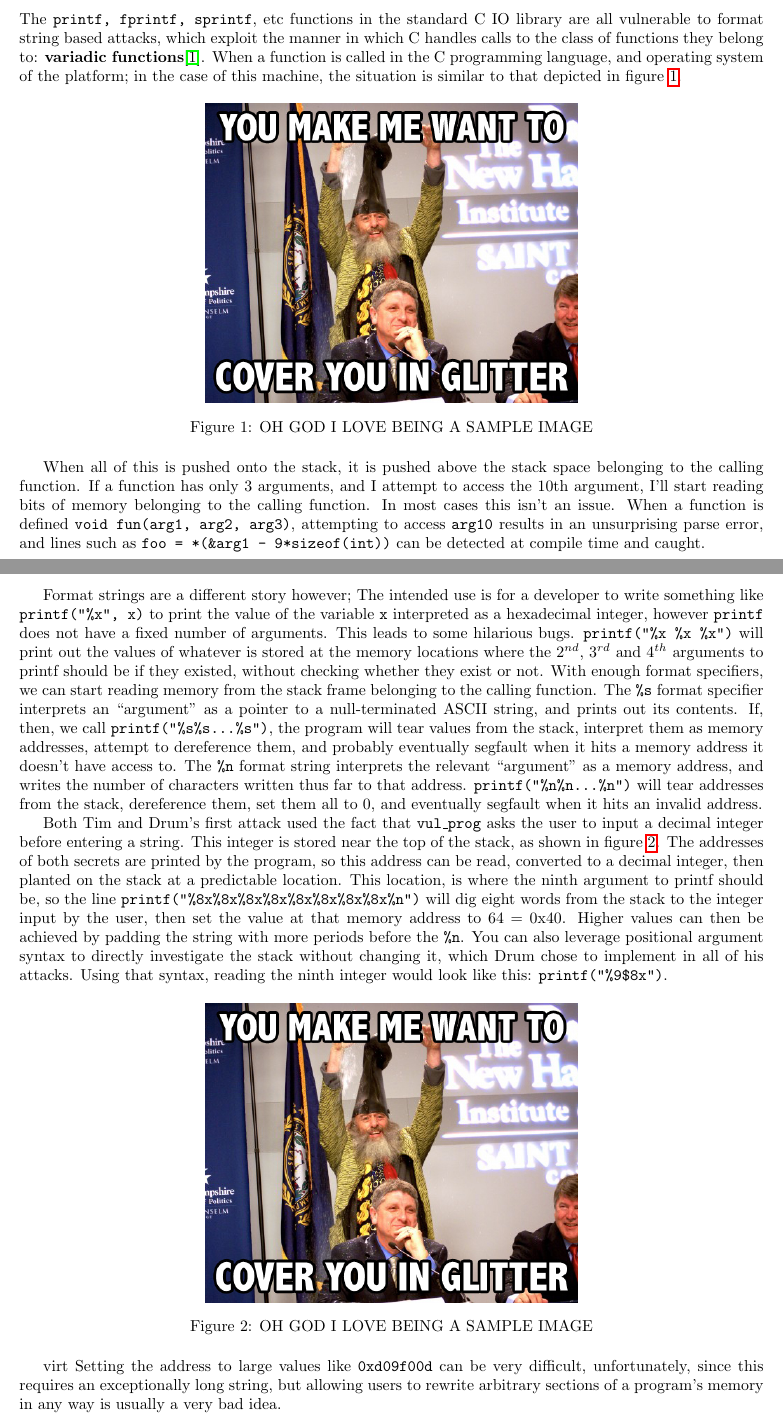
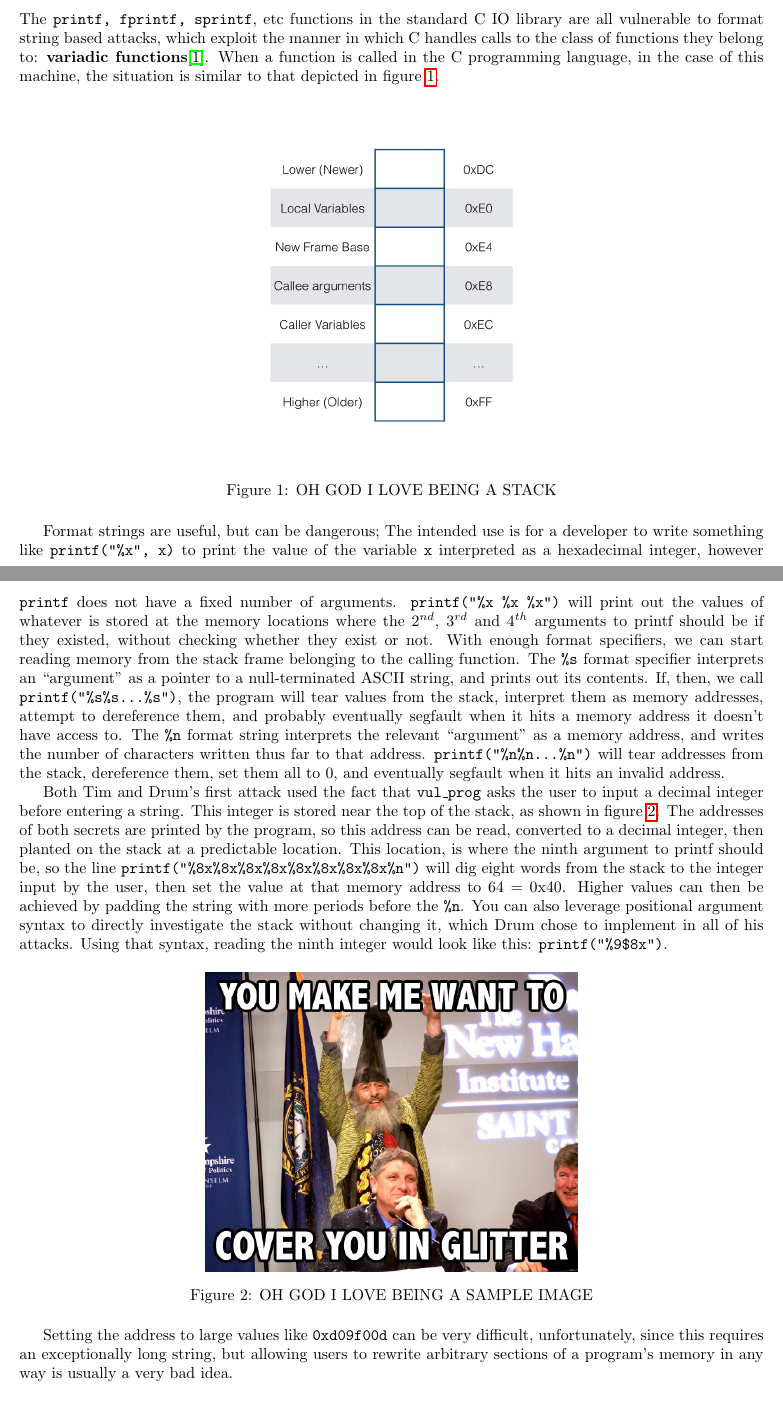
Before and after one commit to Ymbirtt/AppSec1, a LaTeX document (main.tex, which reads solution.tex): two parts of pages 1 and 2 of 4, joined at a grey line, cut so that both start at the same text. Compiled offline with pdfLaTeX.

Commit message:
Adding simplistic stack diagram and tweaking more wording.

```diff
--- a/solution.tex
+++ b/solution.tex
@@ -5,21 +5,14 @@ attacks, which exploit the manner in which C handles calls to the class of funct
 functions}\cite{vfunc}. When a function is called in the C programming language,
 %http://www.csee.umbc.edu/~chang/cs313.s02/stack.shtml - note the difference in stack architectures, our VMs are
 %slightly different from this situation the exact actions are dependent on the specific processor architecture, compiler
-and operating system of the platform; in the case of this machine, the situation is similar to that depicted in figure
-\ref{fig_stack}.
+in the case of this machine, the situation is similar to that depicted in figure \ref{fig_stack}.
 
-\begin{figure}[ht]     \centering     \includegraphics[width = 0.5\textwidth]{./images/placeholder.jpg}     \caption{OH
-GOD I LOVE BEING A SAMPLE IMAGE}     \label{fig_stack} \end{figure}
+\begin{figure}[ht]     \centering     \includegraphics[width = 0.65\textwidth]{./images/stack.jpg}     \caption{OH
+GOD I LOVE BEING A STACK}     \label{fig_stack} \end{figure}
 
-When all of this is pushed onto the stack, it is pushed above the stack space belonging to the calling function. If a
-function has only 3 arguments, and I attempt to access the 10th argument, I'll start reading bits of memory belonging to
-the calling function. In most cases this isn't an issue. When a function is defined {\tt void fun(arg1, arg2, arg3)},
-attempting to access {\tt arg10} results in an unsurprising parse error, and lines such as {\tt foo = *(\&arg1 -
-9*sizeof(int))} can be detected at compile time and caught.
-
-Format strings are a different story however; The intended use is for a developer to write something like {\tt
+Format strings are useful, but can be dangerous; The intended use is for a developer to write something like {\tt
 printf("\%x", x)} to print the value of the variable {\tt x} interpreted as a hexadecimal integer, however {\tt printf}
-does not have a fixed number of arguments. This leads to some hilarious bugs. {\tt printf("\%x \%x \%x")} will print out
+does not have a fixed number of arguments. {\tt printf("\%x \%x \%x")} will print out
 the values of whatever is stored at the memory locations where the $2^{nd}$, $3^{rd}$ and $4^{th}$ arguments to printf
 should be if they existed, without checking whether they exist or not. With enough format specifiers, we can start
 reading memory from the stack frame belonging to the calling function. The {\tt \%s} format specifier interprets an
@@ -46,7 +39,7 @@ integer would look like this: {\tt printf("\%9\$8x")}.
 	\caption{OH GOD I LOVE BEING A SAMPLE IMAGE}
 	\label{fig_vul_prog_stack}
 \end{figure}
- virt
+
 Setting the address to large values like {\tt 0xd09f00d} can be very difficult, unfortunately, since this requires an
 exceptionally long string, but allowing users to rewrite arbitrary sections of a program's memory in any way is usually
 a very bad idea.
```
Also changed, not shown: images/stack.jpg (added), 1 other file.
